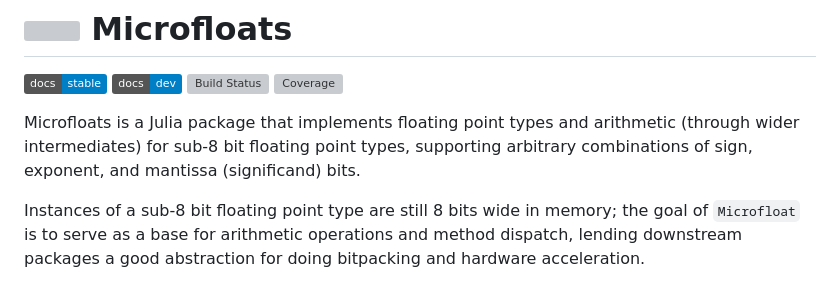
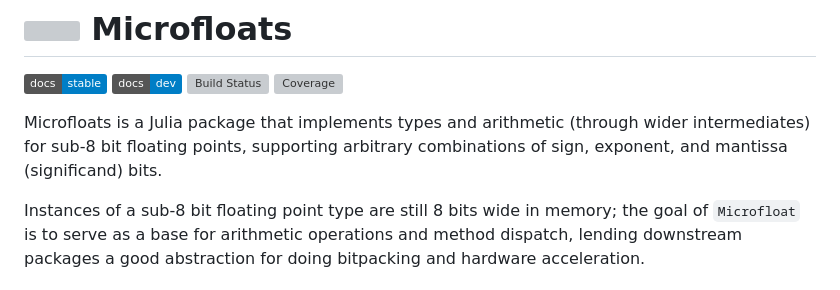
Before and after one commit to MurrellGroup/Microfloats.jl, a Markdown page: README.md, the part around the change. Rendered like a GitHub page; badges without logos; grey boxes are pictures that could not be loaded.

```diff
--- a/README.md
+++ b/README.md
@@ -5,7 +5,7 @@
 [![Build Status](https://github.com/MurrellGroup/Microfloats.jl/actions/workflows/CI.yml/badge.svg?branch=main)](https://github.com/MurrellGroup/Microfloats.jl/actions/workflows/CI.yml?query=branch%3Amain)
 [![Coverage](https://codecov.io/gh/MurrellGroup/Microfloats.jl/branch/main/graph/badge.svg)](https://codecov.io/gh/MurrellGroup/Microfloats.jl)
 
-Microfloats is a Julia package that implements floating point types and arithmetic (through wider intermediates) for sub-8 bit floating point types, supporting arbitrary combinations of sign, exponent, and mantissa (significand) bits.
+Microfloats is a Julia package that implements types and arithmetic (through wider intermediates) for sub-8 bit floating points, supporting arbitrary combinations of sign, exponent, and mantissa (significand) bits.
 
 Instances of a sub-8 bit floating point type are still 8 bits wide in memory; the goal of `Microfloat` is to serve as a base for arithmetic operations and method dispatch, lending downstream packages a good abstraction for doing bitpacking and hardware acceleration.
 
```
